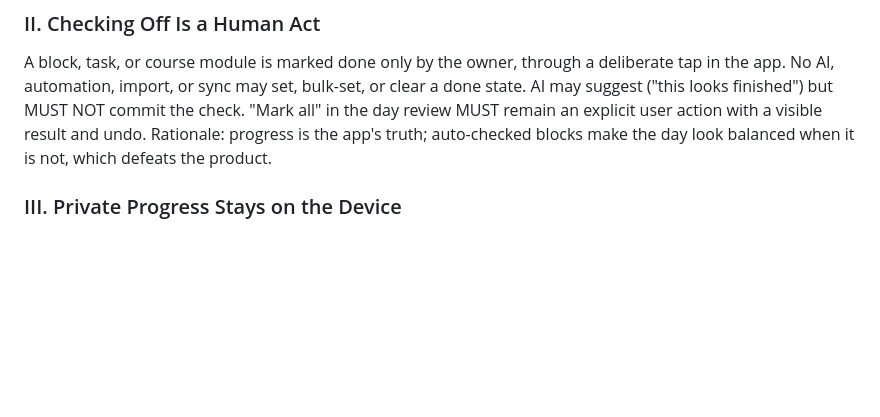
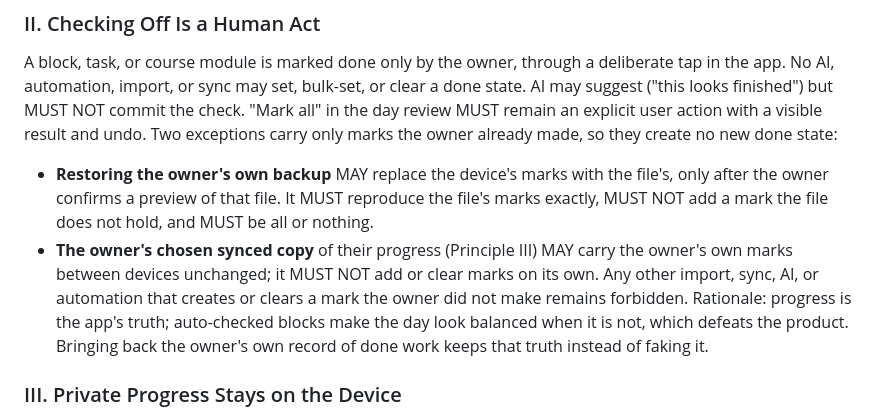
Before and after one commit to adhamelhomary15-cell/mizan-yawmi, a Markdown page: .specify/memory/constitution.md, the part around one of its changes. Drawn GitHub-style; blank space fills up the shorter version.

Commit message:
docs: amend constitution to v2.0.0 (Principle II: own-backup restore and synced copy)
Principle II gains two bounded exceptions that carry only marks the owner
already made: restoring the owner's own backup after a confirmed preview
(exact marks, never an added one, all or nothing), and the owner's chosen
synced copy carrying marks unchanged. Every other import, sync, AI or
automation that creates or clears a mark stays forbidden.

MAJOR because the Governance section says Principle II can be relaxed only
by a MAJOR amendment. Owner approved (option A of the 007 plan) on 2026-10-14.

Co-Authored-By: Claude Opus 5.5 <noreply@anthropic.com>

```diff
--- a/.specify/memory/constitution.md
+++ b/.specify/memory/constitution.md
@@ -16,8 +16,17 @@ A block, task, or course module is marked done only by the owner, through a deli
 the app. No AI, automation, import, or sync may set, bulk-set, or clear a done state. AI may
 suggest ("this looks finished") but MUST NOT commit the check. "Mark all" in the day review MUST
 remain an explicit user action with a visible result and undo.
+Two exceptions carry only marks the owner already made, so they create no new done state:
+- **Restoring the owner's own backup** MAY replace the device's marks with the file's, only after
+  the owner confirms a preview of that file. It MUST reproduce the file's marks exactly, MUST NOT
+  add a mark the file does not hold, and MUST be all or nothing.
+- **The owner's chosen synced copy** of their progress (Principle III) MAY carry the owner's own
+  marks between devices unchanged; it MUST NOT add or clear marks on its own.
+Any other import, sync, AI, or automation that creates or clears a mark the owner did not make
+remains forbidden.
 Rationale: progress is the app's truth; auto-checked blocks make the day look balanced when it
-is not, which defeats the product.
+is not, which defeats the product. Bringing back the owner's own record of done work keeps that
+truth instead of faking it.
 
 ### III. Private Progress Stays on the Device
 Progress, tasks, notes, and added courses live in localStorage on the owner's device and MUST NOT
```
Also changed, not shown: other parts of .specify/memory/constitution.md (+1 -1 lines).
